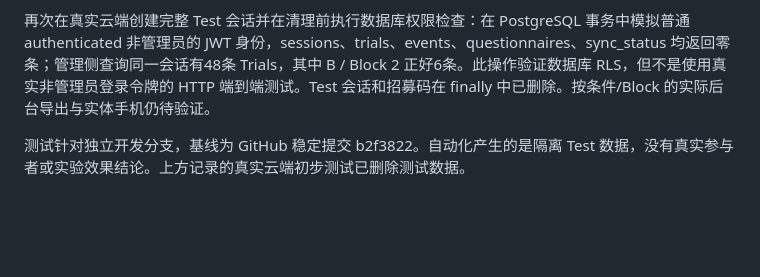
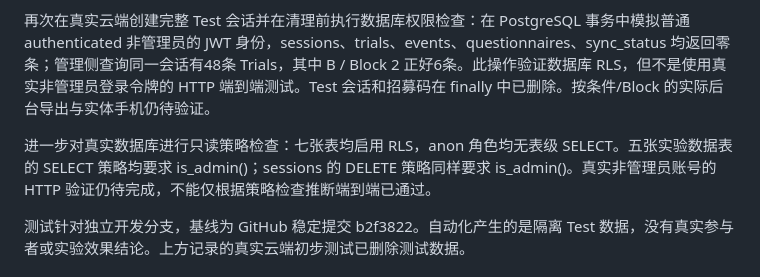
Before and after one commit to Yatging/FlickSort, a Markdown page: docs/TEST_REPORT.md, the part around the change. Drawn GitHub-style; blank space fills up the shorter version.

Commit message:
Record live database security policy inspection

```diff
--- a/docs/TEST_REPORT.md
+++ b/docs/TEST_REPORT.md
@@ -11,6 +11,8 @@
 随后用户通过真实管理员后台导出 Test 会话的 Trials、Events 与 questionnaires 三份 CSV。按记录 ID 与云端逐条核对所有导出列：48 条 Trials、614 条 Events、2 条问卷全部一致，无重复 ID。该 Test 会话及一次性招募码随后按用户同意删除，并确认级联记录均为零。真实后台按条件/Block 筛选后导出、普通已登录非管理员权限与实体手机操作仍待验证。
 
 再次在真实云端创建完整 Test 会话并在清理前执行数据库权限检查：在 PostgreSQL 事务中模拟普通 authenticated 非管理员的 JWT 身份，sessions、trials、events、questionnaires、sync_status 均返回零条；管理侧查询同一会话有48条 Trials，其中 B / Block 2 正好6条。此操作验证数据库 RLS，但不是使用真实非管理员登录令牌的 HTTP 端到端测试。Test 会话和招募码在 finally 中已删除。按条件/Block 的实际后台导出与实体手机仍待验证。
+
+进一步对真实数据库进行只读策略检查：七张表均启用 RLS，anon 角色均无表级 SELECT。五张实验数据表的 SELECT 策略均要求 is_admin()；sessions 的 DELETE 策略同样要求 is_admin()。真实非管理员账号的 HTTP 验证仍待完成，不能仅根据策略检查推断端到端已通过。
 
 测试针对独立开发分支，基线为 GitHub 稳定提交 b2f3822。自动化产生的是隔离 Test 数据，没有真实参与者或实验效果结论。上方记录的真实云端初步测试已删除测试数据。
 
```
